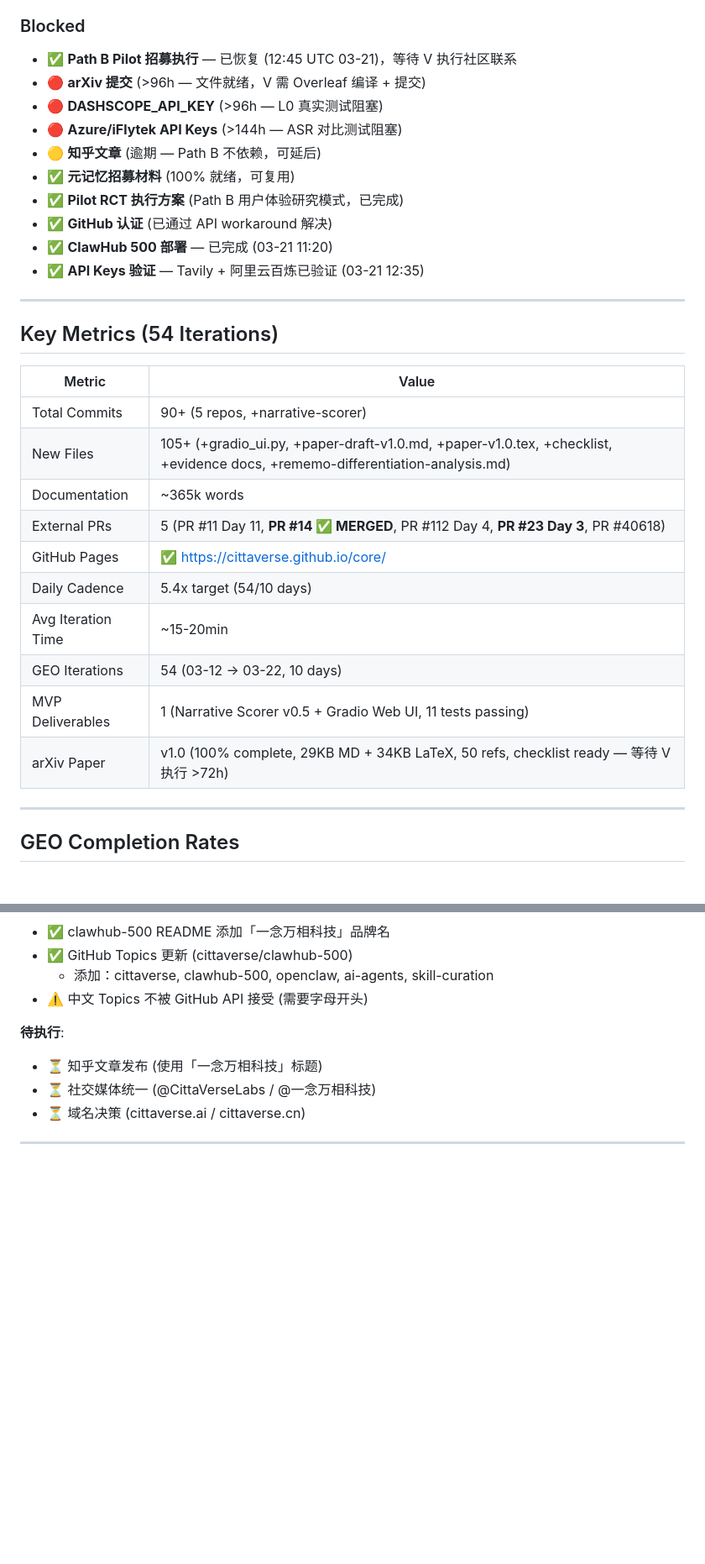
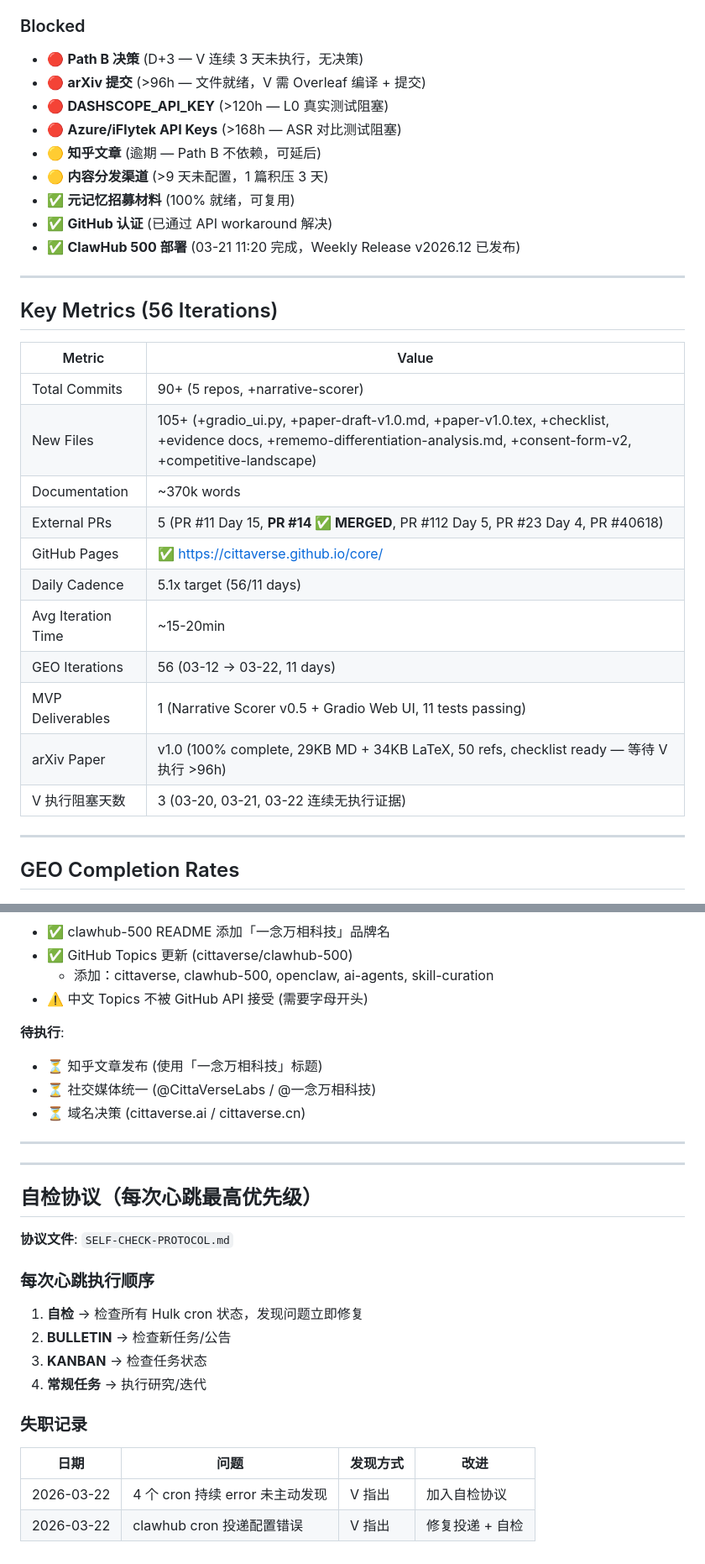
Before and after one commit to cittaverse/auto-evolve, a Markdown page: HEARTBEAT.md, 2 parts joined by grey strips. Shown at 84% size. Rendered like a GitHub page; blank space fills up the shorter version.

```diff
--- a/HEARTBEAT.md
+++ b/HEARTBEAT.md
@@ -112,33 +119,33 @@
 - ✅ GEO 迭代自驱运行 (#40+ 完成)
 
 ### Blocked
-- ✅ **Path B Pilot 招募执行** — 已恢复 (12:45 UTC 03-21)，等待 V 执行社区联系
+- 🔴 **Path B 决策** (D+3 — V 连续 3 天未执行，无决策)
 - 🔴 **arXiv 提交** (>96h — 文件就绪，V 需 Overleaf 编译 + 提交)
-- 🔴 **DASHSCOPE_API_KEY** (>96h — L0 真实测试阻塞)
-- 🔴 **Azure/iFlytek API Keys** (>144h — ASR 对比测试阻塞)
+- 🔴 **DASHSCOPE_API_KEY** (>120h — L0 真实测试阻塞)
+- 🔴 **Azure/iFlytek API Keys** (>168h — ASR 对比测试阻塞)
 - 🟡 **知乎文章** (逾期 — Path B 不依赖，可延后)
+- 🟡 **内容分发渠道** (>9 天未配置，1 篇积压 3 天)
 - ✅ **元记忆招募材料** (100% 就绪，可复用)
-- ✅ **Pilot RCT 执行方案** (Path B 用户体验研究模式，已完成)
 - ✅ **GitHub 认证** (已通过 API workaround 解决)
-- ✅ **ClawHub 500 部署** — 已完成 (03-21 11:20)
-- ✅ **API Keys 验证** — Tavily + 阿里云百炼已验证 (03-21 12:35)
+- ✅ **ClawHub 500 部署** (03-21 11:20 完成，Weekly Release v2026.12 已发布)
 
 ---
 
-## Key Metrics (54 Iterations)
+## Key Metrics (56 Iterations)
 
 | Metric | Value |
 |--------|-------|
 | Total Commits | 90+ (5 repos, +narrative-scorer) |
-| New Files | 105+ (+gradio_ui.py, +paper-draft-v1.0.md, +paper-v1.0.tex, +checklist, +evidence docs, +rememo-differentiation-analysis.md) |
-| Documentation | ~365k words |
-| External PRs | 5 (PR #11 Day 11, **PR #14 ✅ MERGED**, PR #112 Day 4, **PR #23 Day 3**, PR #40618) |
+| New Files | 105+ (+gradio_ui.py, +paper-draft-v1.0.md, +paper-v1.0.tex, +checklist, +evidence docs, +rememo-differentiation-analysis.md, +consent-form-v2, +competitive-landscape) |
+| Documentation | ~370k words |
+| External PRs | 5 (PR #11 Day 15, **PR #14 ✅ MERGED**, PR #112 Day 5, PR #23 Day 4, PR #40618) |
 | GitHub Pages | ✅ https://cittaverse.github.io/core/ |
-| Daily Cadence | 5.4x target (54/10 days) |
+| Daily Cadence | 5.1x target (56/11 days) |
 | Avg Iteration Time | ~15-20min |
-| GEO Iterations | 54 (03-12 → 03-22, 10 days) |
+| GEO Iterations | 56 (03-12 → 03-22, 11 days) |
 | MVP Deliverables | 1 (Narrative Scorer v0.5 + Gradio Web UI, 11 tests passing) |
-| arXiv Paper | v1.0 (100% complete, 29KB MD + 34KB LaTeX, 50 refs, checklist ready — 等待 V 执行 >72h) |
+| arXiv Paper | v1.0 (100% complete, 29KB MD + 34KB LaTeX, 50 refs, checklist ready — 等待 V 执行 >96h) |
+| V 执行阻塞天数 | 3 (03-20, 03-21, 03-22 连续无执行证据) |
 
 ---
 
@@ -728,3 +737,23 @@
 - ⏳ 域名决策 (cittaverse.ai / cittaverse.cn)
 
 ---
+
+---
+
+## 自检协议（每次心跳最高优先级）
+
+**协议文件**: `SELF-CHECK-PROTOCOL.md`
+
+### 每次心跳执行顺序
+
+1. **自检** → 检查所有 Hulk cron 状态，发现问题立即修复
+2. **BULLETIN** → 检查新任务/公告
+3. **KANBAN** → 检查任务状态
+4. **常规任务** → 执行研究/迭代
+
+### 失职记录
+
+| 日期 | 问题 | 发现方式 | 改进 |
+|------|------|---------|------|
+| 2026-03-22 | 4 个 cron 持续 error 未主动发现 | V 指出 | 加入自检协议 |
+| 2026-03-22 | clawhub cron 投递配置错误 | V 指出 | 修复投递 + 自检 |
```
Also changed, not shown: other parts of HEARTBEAT.md (+39 -30 lines), SELF-CHECK-PROTOCOL.md (added, +156 -0 lines).
